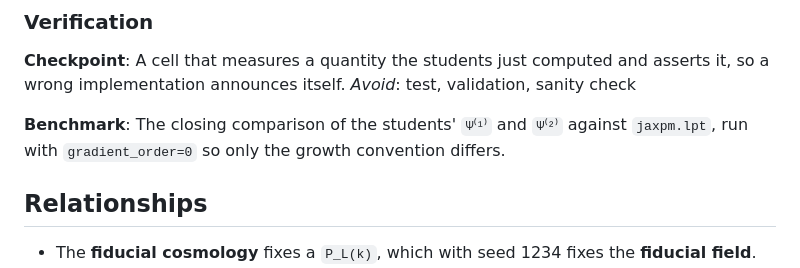
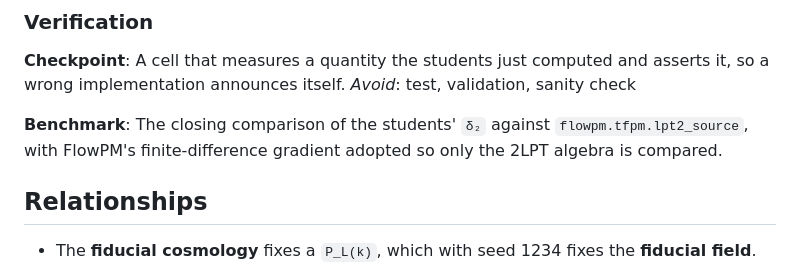
Before and after one commit to MinhMPA/EFT-with-FFT, a Markdown page: CONTEXT.md, the part around the change. Rendered like a GitHub page.

```diff
--- a/CONTEXT.md
+++ b/CONTEXT.md
@@ -67,8 +67,9 @@ wrong implementation announces itself.
 _Avoid_: test, validation, sanity check
 
 **Benchmark**:
-The closing comparison of the students' `Ψ⁽¹⁾` and `Ψ⁽²⁾` against `jaxpm.lpt`,
-run with `gradient_order=0` so only the growth convention differs.
+The closing comparison of the students' `δ₂` against `flowpm.tfpm.lpt2_source`,
+with FlowPM's finite-difference gradient adopted so only the 2LPT algebra is
+compared.
 
 ## Relationships
 
```
Also changed, not shown: docs/adr/0002-h2-departs-from-h1-and-runs-at-two-redshifts.md (+9 -8 lines), 1 other file.
